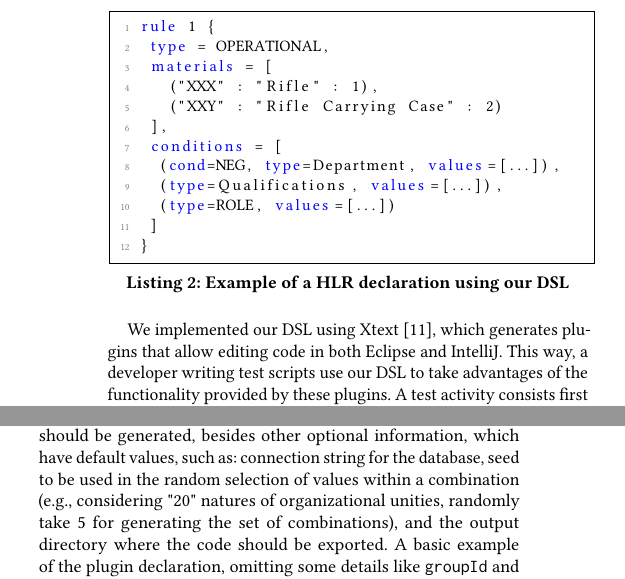
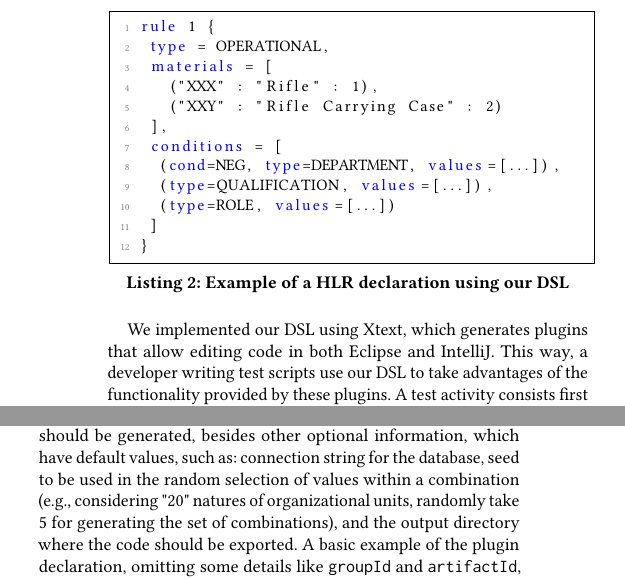
Before and after one commit to rbonifacio/sbcars2018, a LaTeX paper (main.tex, which reads architecture.tex): two parts of the columns of page 6 of 9, joined at a grey line, cut so that both start at the same text. Compiled offline with pdfLaTeX.

Commit message:
iniciando correcoes propostas pelos revisores

```diff
--- a/architecture.tex
+++ b/architecture.tex
@@ -149,15 +149,15 @@ rule 1 {
    ("XXY" : "Rifle Carrying Case" : 2)
  ],
  conditions = [
-  (cond=NEG, type=Department, values=[...]),
-  (type=Qualifications, values=[...]),
+  (cond=NEG, type=DEPARTMENT, values=[...]),
+  (type=QUALIFICATION, values=[...]),
   (type=ROLE, values=[...])
  ]
 }
 \end{lstlisting}
 \end{small}
 
-We implemented our DSL using Xtext~\cite{eysholdt2010}, which generates plugins that allow editing code in both Eclipse and IntelliJ.
+We implemented our DSL using Xtext, which generates plugins that allow editing code in both Eclipse and IntelliJ.
 This way, a developer writing test scripts use our DSL to take advantages of the functionality provided by these plugins.
 A test activity consists first in the specification of the required \callers in a file. Next, the \emph{behavior under
 test} is detailed as features using the Cucumber~\cite{wynne2017cucumber} framework (we present an
@@ -210,7 +210,7 @@ maven plugin. That is, to use this architecture characteristic (here we consider
 architecture concern), we ``feed'' the maven plugin with a list of QC codes for which the QDMs should be generated,
 besides other optional information, which have default values, such as: connection string for the database,
 seed to be used in the random selection of values within a combination (e.g., considering "20" natures of
-organizational unities, randomly take 5 for generating the set of combinations), and the output directory
+organizational units, randomly take 5 for generating the set of combinations), and the output directory
 where the code should be exported. A basic example of the plugin declaration, omitting some details like
 \texttt{groupId} and \texttt{artifactId}, can be seen in Figure ~\ref{fig:pluginExample}.
 
```
Also changed, not shown: conclusion.tex (+2 -2 lines), empirical-study.tex (+1 -1 lines), introduction.tex (+1 -1 lines), theory.tex (+4 -4 lines).
